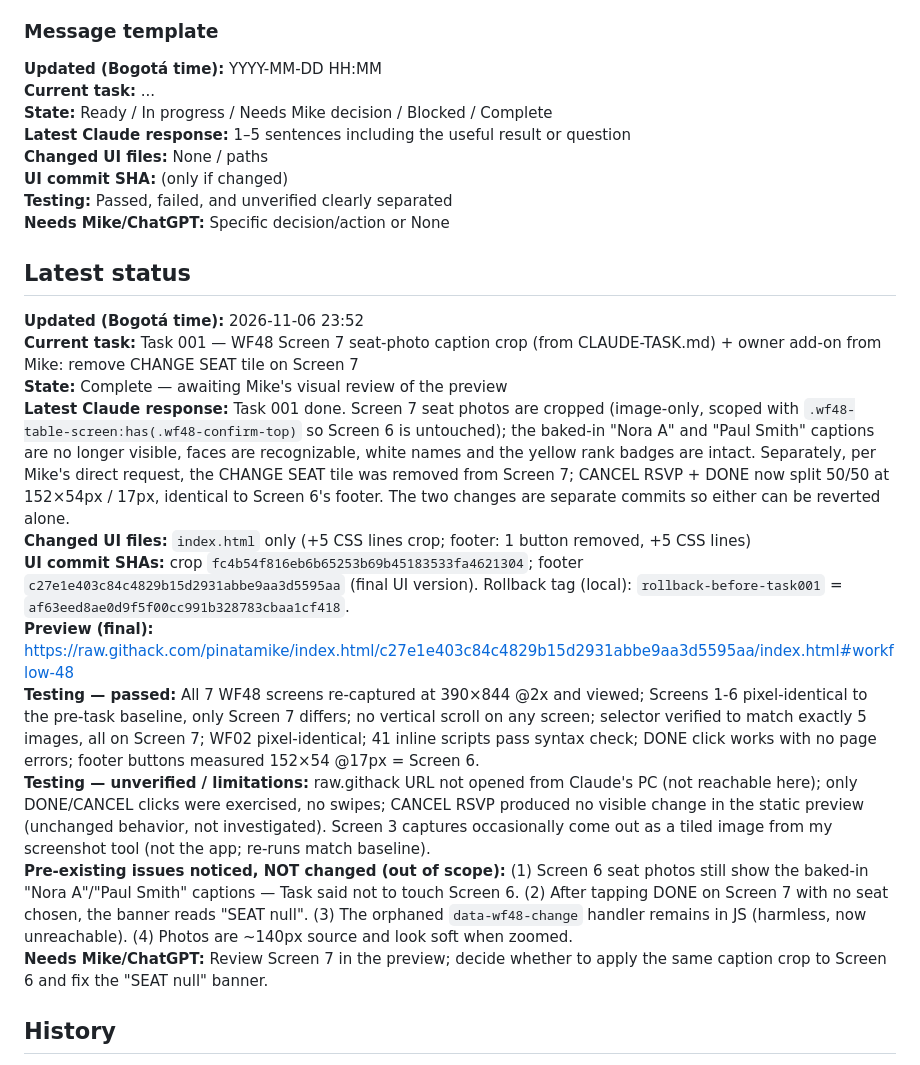
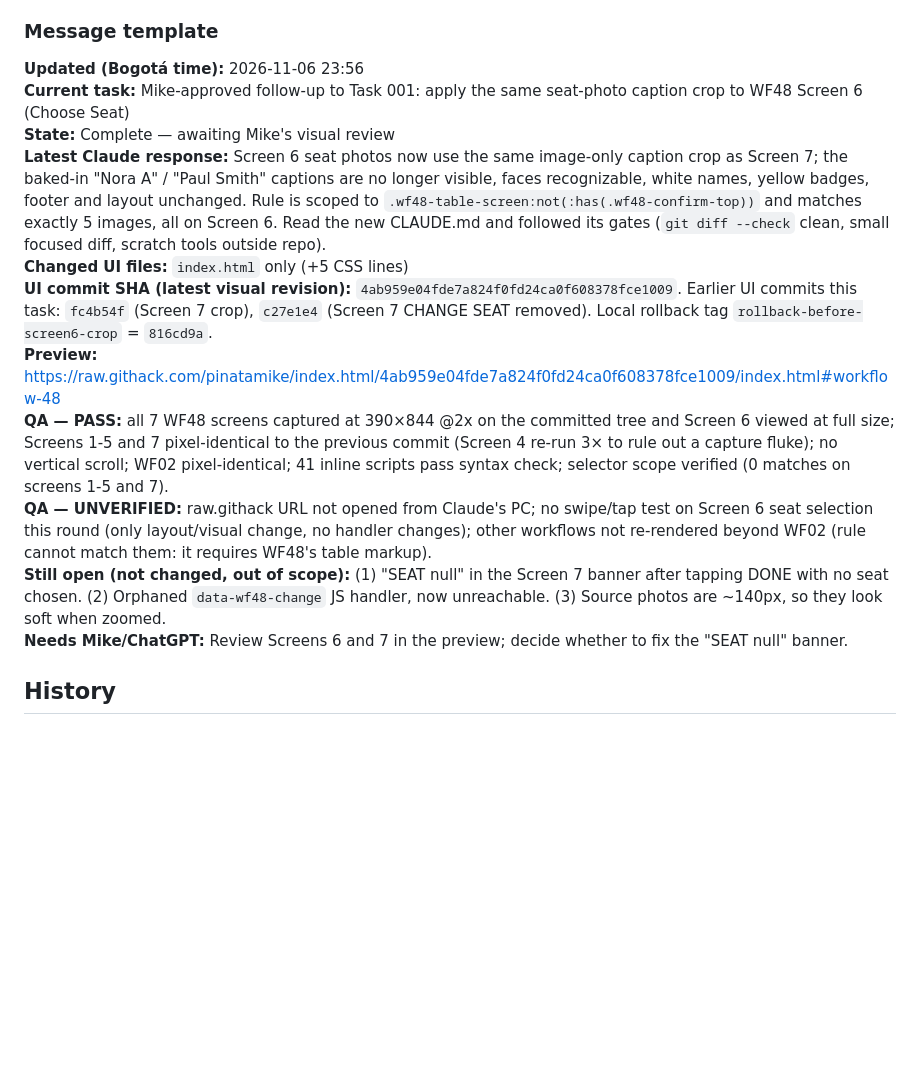
Before and after one commit to pinatamike/index.html, a Markdown page: CLAUDE-STATUS.md, the part around the change. Rendered like a GitHub page; blank space fills up the shorter version.

Commit message:
status: WF48 Screen 6 caption crop complete (UI 4ab959e)
Co-Authored-By: Claude Sonnet 5.5 <noreply@anthropic.com>

```diff
--- a/CLAUDE-STATUS.md
+++ b/CLAUDE-STATUS.md
@@ -22,29 +22,17 @@ After **every substantive answer to Mike** (including readiness, test results, i
 
 ### Message template
 
-**Updated (Bogotá time):** YYYY-MM-DD HH:MM
-**Current task:** ...
-**State:** Ready / In progress / Needs Mike decision / Blocked / Complete
-**Latest Claude response:** 1–5 sentences including the useful result or question
-**Changed UI files:** None / paths
-**UI commit SHA:** (only if changed)
-**Testing:** Passed, failed, and unverified clearly separated
-**Needs Mike/ChatGPT:** Specific decision/action or None
-
-## Latest status
-
-**Updated (Bogotá time):** 2026-11-06 23:52
-**Current task:** Task 001 — WF48 Screen 7 seat-photo caption crop (from CLAUDE-TASK.md) + owner add-on from Mike: remove CHANGE SEAT tile on Screen 7
-**State:** Complete — awaiting Mike's visual review of the preview
-**Latest Claude response:** Task 001 done. Screen 7 seat photos are cropped (image-only, scoped with `.wf48-table-screen:has(.wf48-confirm-top)` so Screen 6 is untouched); the baked-in "Nora A" and "Paul Smith" captions are no longer visible, faces are recognizable, white names and the yellow rank badges are intact. Separately, per Mike's direct request, the CHANGE SEAT tile was removed from Screen 7; CANCEL RSVP + DONE now split 50/50 at 152×54px / 17px, identical to Screen 6's footer. The two changes are separate commits so either can be reverted alone.
-**Changed UI files:** `index.html` only (+5 CSS lines crop; footer: 1 button removed, +5 CSS lines)
-**UI commit SHAs:** crop `fc4b54f816eb6b65253b69b45183533fa4621304`; footer `c27e1e403c84c4829b15d2931abbe9aa3d5595aa` (final UI version). Rollback tag (local): `rollback-before-task001` = `af63eed8ae0d9f5f00cc991b328783cbaa1cf418`.
-**Preview (final):** https://raw.githack.com/pinatamike/index.html/c27e1e403c84c4829b15d2931abbe9aa3d5595aa/index.html#workflow-48
-**Testing — passed:** All 7 WF48 screens re-captured at 390×844 @2x and viewed; Screens 1-6 pixel-identical to the pre-task baseline, only Screen 7 differs; no vertical scroll on any screen; selector verified to match exactly 5 images, all on Screen 7; WF02 pixel-identical; 41 inline scripts pass syntax check; DONE click works with no page errors; footer buttons measured 152×54 @17px = Screen 6.
-**Testing — unverified / limitations:** raw.githack URL not opened from Claude's PC (not reachable here); only DONE/CANCEL clicks were exercised, no swipes; CANCEL RSVP produced no visible change in the static preview (unchanged behavior, not investigated). Screen 3 captures occasionally come out as a tiled image from my screenshot tool (not the app; re-runs match baseline).
-**Pre-existing issues noticed, NOT changed (out of scope):** (1) Screen 6 seat photos still show the baked-in "Nora A"/"Paul Smith" captions — Task said not to touch Screen 6. (2) After tapping DONE on Screen 7 with no seat chosen, the banner reads "SEAT null". (3) The orphaned `data-wf48-change` handler remains in JS (harmless, now unreachable). (4) Photos are ~140px source and look soft when zoomed.
-**Needs Mike/ChatGPT:** Review Screen 7 in the preview; decide whether to apply the same caption crop to Screen 6 and fix the "SEAT null" banner.
-
+**Updated (Bogotá time):** 2026-11-06 23:56
+**Current task:** Mike-approved follow-up to Task 001: apply the same seat-photo caption crop to WF48 Screen 6 (Choose Seat)
+**State:** Complete — awaiting Mike's visual review
+**Latest Claude response:** Screen 6 seat photos now use the same image-only caption crop as Screen 7; the baked-in "Nora A" / "Paul Smith" captions are no longer visible, faces recognizable, white names, yellow badges, footer and layout unchanged. Rule is scoped to `.wf48-table-screen:not(:has(.wf48-confirm-top))` and matches exactly 5 images, all on Screen 6. Read the new CLAUDE.md and followed its gates (`git diff --check` clean, small focused diff, scratch tools outside repo).
+**Changed UI files:** `index.html` only (+5 CSS lines)
+**UI commit SHA (latest visual revision):** `4ab959e04fde7a824f0fd24ca0f608378fce1009`. Earlier UI commits this task: `fc4b54f` (Screen 7 crop), `c27e1e4` (Screen 7 CHANGE SEAT removed). Local rollback tag `rollback-before-screen6-crop` = `816cd9a`.
+**Preview:** https://raw.githack.com/pinatamike/index.html/4ab959e04fde7a824f0fd24ca0f608378fce1009/index.html#workflow-48
+**QA — PASS:** all 7 WF48 screens captured at 390×844 @2x on the committed tree and Screen 6 viewed at full size; Screens 1-5 and 7 pixel-identical to the previous commit (Screen 4 re-run 3× to rule out a capture fluke); no vertical scroll; WF02 pixel-identical; 41 inline scripts pass syntax check; selector scope verified (0 matches on screens 1-5 and 7).
+**QA — UNVERIFIED:** raw.githack URL not opened from Claude's PC; no swipe/tap test on Screen 6 seat selection this round (only layout/visual change, no handler changes); other workflows not re-rendered beyond WF02 (rule cannot match them: it requires WF48's table markup).
+**Still open (not changed, out of scope):** (1) "SEAT null" in the Screen 7 banner after tapping DONE with no seat chosen. (2) Orphaned `data-wf48-change` JS handler, now unreachable. (3) Source photos are ~140px, so they look soft when zoomed.
+**Needs Mike/ChatGPT:** Review Screens 6 and 7 in the preview; decide whether to fix the "SEAT null" banner.
 ## History
 
 - 2026-11-06 23:52 — Claude: Task 001 complete (fc4b54f crop, c27e1e4 footer: CHANGE SEAT removed on Mike's request). Only Screen 7 changed; WF02 identical.
```
